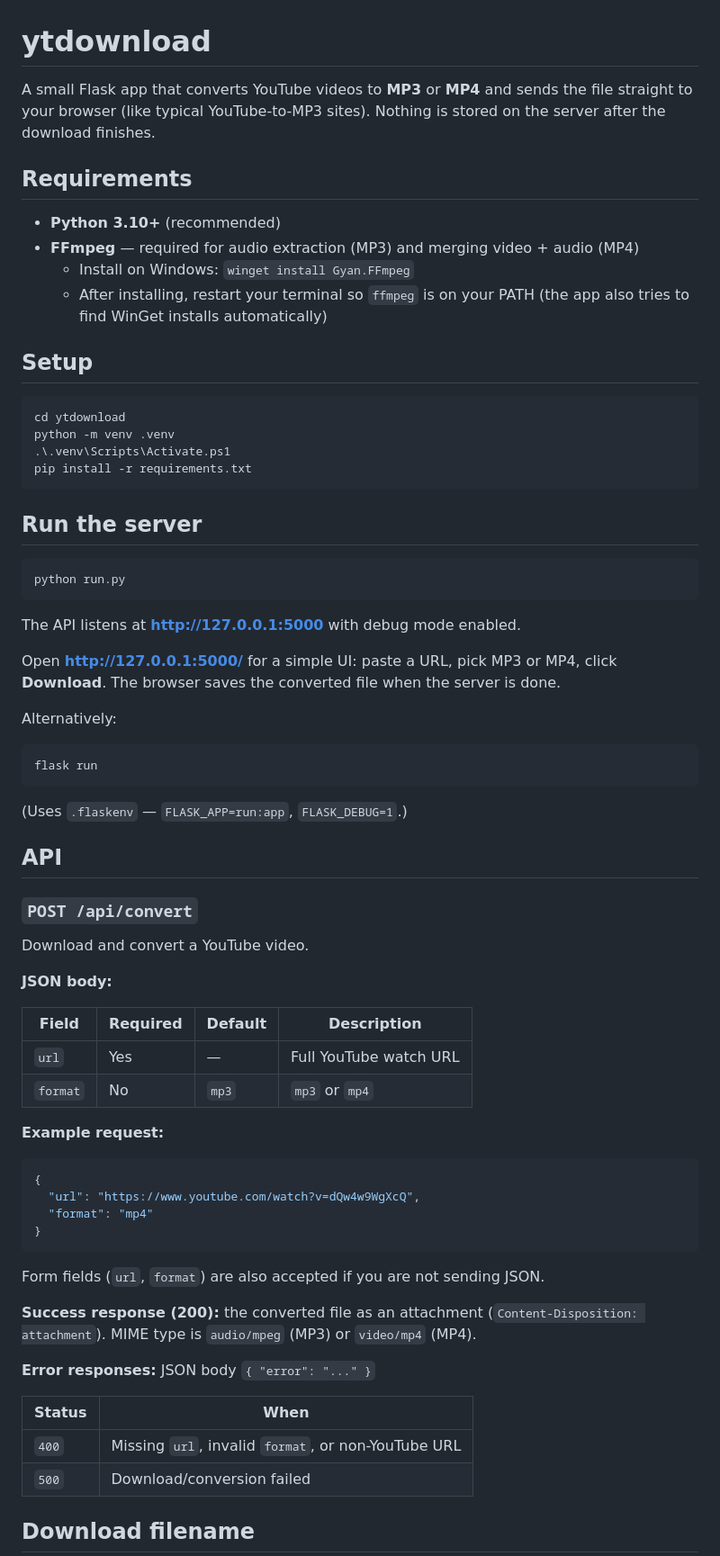
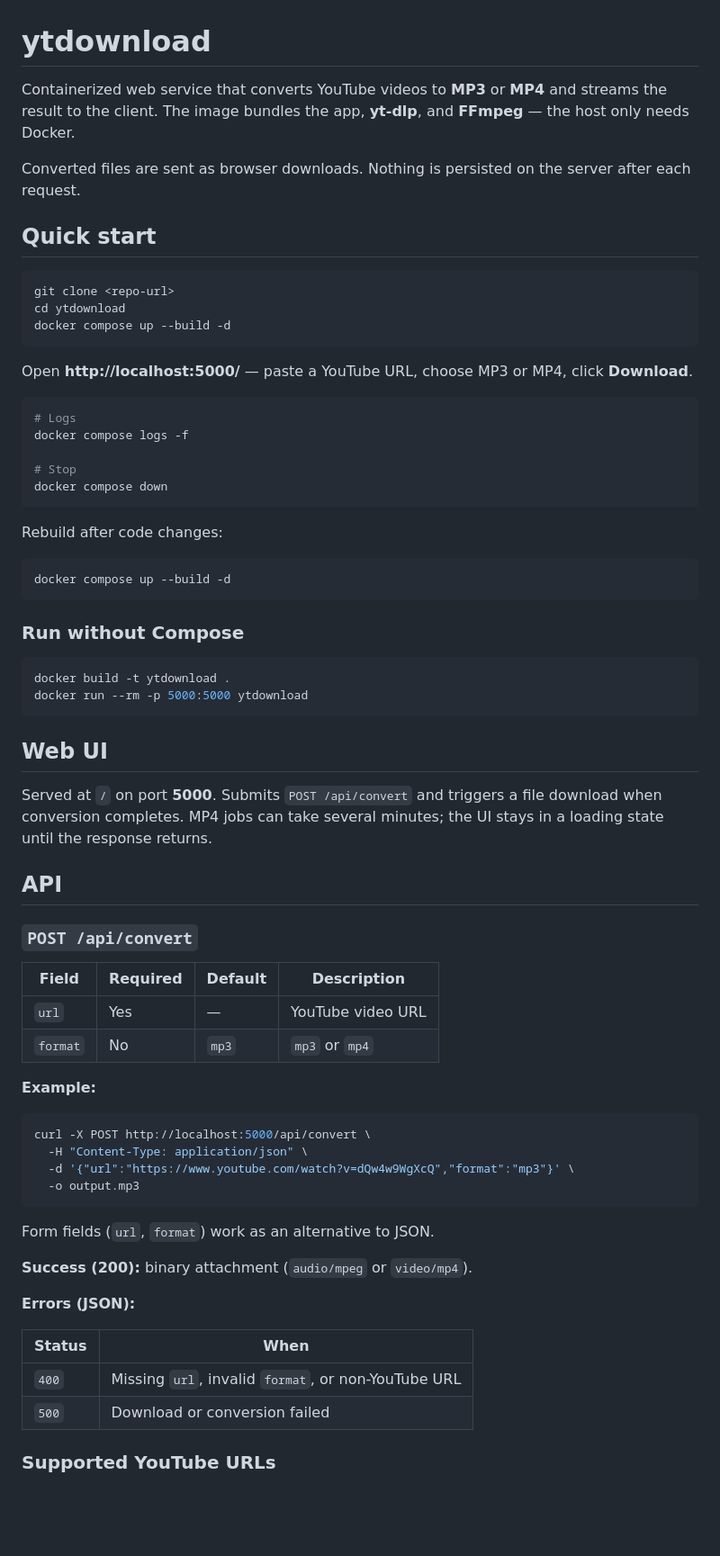
Before and after one commit to jiayishen21/ytdownload, a Markdown page: README.md, the part around one of its changes. Shown at 90% size. Rendered like a GitHub page; blank space fills up the shorter version.

````diff
--- a/README.md
+++ b/README.md
@@ -1,73 +1,72 @@
 # ytdownload
 
-A small Flask app that converts YouTube videos to **MP3** or **MP4** and sends the file straight to your browser (like typical YouTube-to-MP3 sites). Nothing is stored on the server after the download finishes.
+Containerized web service that converts YouTube videos to **MP3** or **MP4** and streams the result to the client. The image bundles the app, **yt-dlp**, and **FFmpeg** — the host only needs Docker.
 
-## Requirements
+Converted files are sent as browser downloads. Nothing is persisted on the server after each request.
 
-- **Python 3.10+** (recommended)
-- **FFmpeg** — required for audio extraction (MP3) and merging video + audio (MP4)
-  - Install on Windows: `winget install Gyan.FFmpeg`
-  - After installing, restart your terminal so `ffmpeg` is on your PATH (the app also tries to find WinGet installs automatically)
+## Quick start
 
-## Setup
-
-```powershell
+```bash
+git clone <repo-url>
 cd ytdownload
-python -m venv .venv
-.\.venv\Scripts\Activate.ps1
-pip install -r requirements.txt
+docker compose up --build -d
 ```
 
-## Run the server
+Open **http://localhost:5000/** — paste a YouTube URL, choose MP3 or MP4, click **Download**.
 
-```powershell
-python run.py
+```bash
+# Logs
+docker compose logs -f
+
+# Stop
+docker compose down
 ```
 
-The API listens at **http://127.0.0.1:5000** with debug mode enabled.
+Rebuild after code changes:
 
-Open **http://127.0.0.1:5000/** for a simple UI: paste a URL, pick MP3 or MP4, click **Download**. The browser saves the converted file when the server is done.
-
-Alternatively:
-
-```powershell
-flask run
+```bash
+docker compose up --build -d
 ```
 
-(Uses `.flaskenv` — `FLASK_APP=run:app`, `FLASK_DEBUG=1`.)
+### Run without Compose
+
+```bash
+docker build -t ytdownload .
+docker run --rm -p 5000:5000 ytdownload
+```
+
+## Web UI
+
+Served at `/` on port **5000**. Submits `POST /api/convert` and triggers a file download when conversion completes. MP4 jobs can take several minutes; the UI stays in a loading state until the response returns.
 
 ## API
 
 ### `POST /api/convert`
 
-Download and convert a YouTube video.
+| Field    | Required | Default | Description              |
+| -------- | -------- | ------- | ------------------------ |
+| `url`    | Yes      | —       | YouTube video URL        |
+| `format` | No       | `mp3`   | `mp3` or `mp4`           |
 
-**JSON body:**
+**Example:**
 
-| Field    | Required | Default | Description            |
-| -------- | -------- | ------- | ---------------------- |
-| `url`    | Yes      | —       | Full YouTube watch URL |
-| `format` | No       | `mp3`   | `mp3` or `mp4`         |
-
-**Example request:**
-
-```json
-{
-  "url": "https://www.youtube.com/watch?v=dQw4w9WgXcQ",
-  "format": "mp4"
-}
+```bash
+curl -X POST http://localhost:5000/api/convert \
+  -H "Content-Type: application/json" \
+  -d '{"url":"https://www.youtube.com/watch?v=dQw4w9WgXcQ","format":"mp3"}' \
+  -o output.mp3
 ```
 
-Form fields (`url`, `format`) are also accepted if you are not sending JSON.
+Form fields (`url`, `format`) work as an alternative to JSON.
 
-**Success response (200):** the converted file as an attachment (`Content-Disposition: attachment`). MIME type is `audio/mpeg` (MP3) or `video/mp4` (MP4).
+**Success (200):** binary attachment (`audio/mpeg` or `video/mp4`).
 
-**Error responses:** JSON body `{ "error": "..." }`
+**Errors (JSON):**
 
-| Status | When                               |
-| ------ | ---------------------------------- |
+| Status | When                                                |
+| ------ | --------------------------------------------------- |
 | `400`  | Missing `url`, invalid `format`, or non-YouTube URL |
-| `500`  | Download/conversion failed         |
+| `500`  | Download or conversion failed                     |
 
-## Download filename
+### Supported YouTube URLs
 
````
Also changed, not shown: other parts of README.md (+70 -131 lines).
